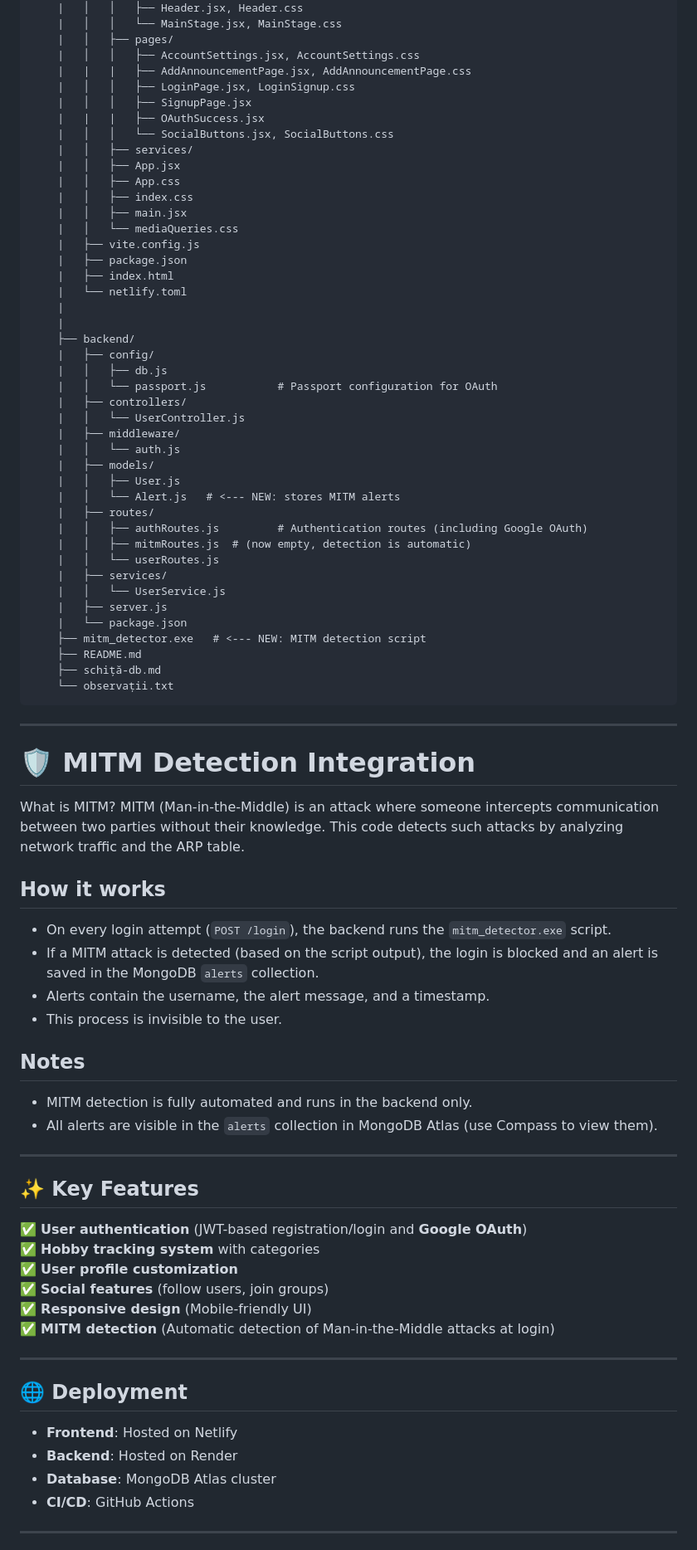
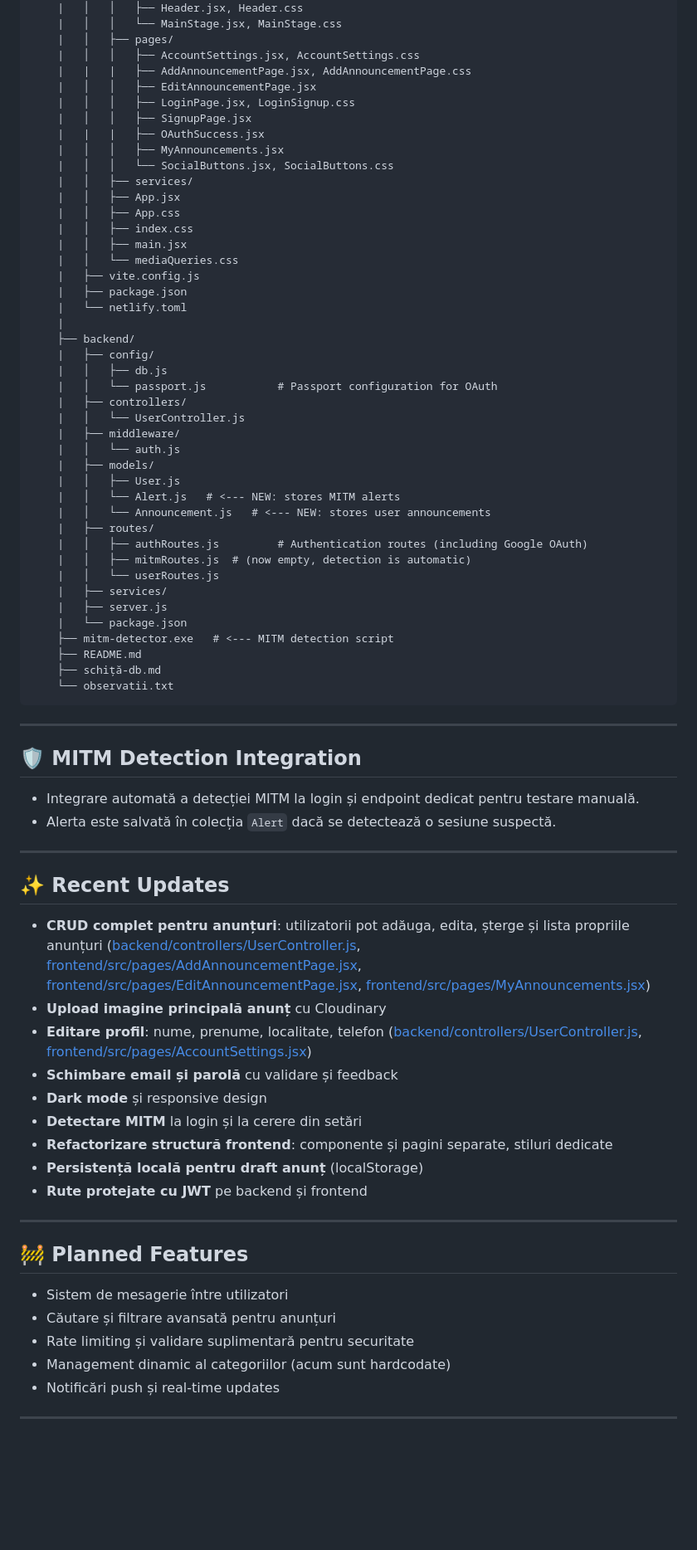
Before and after one commit to Botoaca-Florentina-Veronica/hobbiz-mui, a Markdown page: README.md, the part around the change printed below. Shown: that part at 83% size. GitHub-like rendering; blank space fills up the shorter version.

Commit message:
am actualizat readme-ul

````diff
--- a/README.md
+++ b/README.md
@@ -61,9 +55,11 @@ hobbiz-mui
     |   │   ├── pages/
     |   │   │   ├── AccountSettings.jsx, AccountSettings.css
     |   |   |   ├── AddAnnouncementPage.jsx, AddAnnouncementPage.css
+    |   │   │   ├── EditAnnouncementPage.jsx
     |   │   │   ├── LoginPage.jsx, LoginSignup.css
     |   │   │   ├── SignupPage.jsx
     |   |   |   ├── OAuthSuccess.jsx
+    |   │   │   ├── MyAnnouncements.jsx
     |   │   │   └── SocialButtons.jsx, SocialButtons.css
     |   │   ├── services/
     |   │   ├── App.jsx
@@ -73,9 +69,7 @@ hobbiz-mui
     |   │   └── mediaQueries.css
     |   ├── vite.config.js
     |   ├── package.json
-    |   ├── index.html
     |   └── netlify.toml
-    |
     |
     ├── backend/
     |   ├── config/
@@ -88,56 +82,47 @@ hobbiz-mui
     |   ├── models/
     |   │   ├── User.js
     |   │   └── Alert.js   # <--- NEW: stores MITM alerts
+    |   │   └── Announcement.js   # <--- NEW: stores user announcements
     |   ├── routes/
     |   │   ├── authRoutes.js         # Authentication routes (including Google OAuth)
     |   │   ├── mitmRoutes.js  # (now empty, detection is automatic)
     |   │   └── userRoutes.js
     |   ├── services/
-    |   │   └── UserService.js
     |   ├── server.js
     |   └── package.json
-    ├── mitm_detector.exe   # <--- NEW: MITM detection script
+    ├── mitm-detector.exe   # <--- MITM detection script
     ├── README.md
     ├── schiță-db.md
-    └── observații.txt
+    └── observatii.txt
 ```
 
 ---
 
-# 🛡️ MITM Detection Integration
-
-What is MITM?
-MITM (Man-in-the-Middle) is an attack where someone intercepts communication between two parties without their knowledge. This code detects such attacks by analyzing network traffic and the ARP table.
-
-## How it works
-- On every login attempt (`POST /login`), the backend runs the `mitm_detector.exe` script.
-- If a MITM attack is detected (based on the script output), the login is blocked and an alert is saved in the MongoDB `alerts` collection.
-- Alerts contain the username, the alert message, and a timestamp.
-- This process is invisible to the user.
-
-
-## Notes
-- MITM detection is fully automated and runs in the backend only.
-- All alerts are visible in the `alerts` collection in MongoDB Atlas (use Compass to view them).
+## 🛡️ MITM Detection Integration
+- Integrare automată a detecției MITM la login și endpoint dedicat pentru testare manuală.
+- Alerta este salvată în colecția `Alert` dacă se detectează o sesiune suspectă.
 
 ---
 
-## ✨ **Key Features**
-✅ **User authentication** (JWT-based registration/login and **Google OAuth**)
-✅ **Hobby tracking system** with categories
-✅ **User profile customization**
-✅ **Social features** (follow users, join groups)
-✅ **Responsive design** (Mobile-friendly UI)
-✅ **MITM detection** (Automatic detection of Man-in-the-Middle attacks at login)
+## ✨ **Recent Updates**
+- **CRUD complet pentru anunțuri**: utilizatorii pot adăuga, edita, șterge și lista propriile anunțuri ([backend/controllers/UserController.js](backend/controllers/UserController.js), [frontend/src/pages/AddAnnouncementPage.jsx](frontend/src/pages/AddAnnouncementPage.jsx), [frontend/src/pages/EditAnnouncementPage.jsx](frontend/src/pages/EditAnnouncementPage.jsx), [frontend/src/pages/MyAnnouncements.jsx](frontend/src/pages/MyAnnouncements.jsx))
+- **Upload imagine principală anunț** cu Cloudinary
+- **Editare profil**: nume, prenume, localitate, telefon ([backend/controllers/UserController.js](backend/controllers/UserController.js), [frontend/src/pages/AccountSettings.jsx](frontend/src/pages/AccountSettings.jsx))
+- **Schimbare email și parolă** cu validare și feedback
+- **Dark mode** și responsive design
+- **Detectare MITM** la login și la cerere din setări
+- **Refactorizare structură frontend**: componente și pagini separate, stiluri dedicate
+- **Persistență locală pentru draft anunț** (localStorage)
+- **Rute protejate cu JWT** pe backend și frontend
 
 ---
 
-## 🌐 **Deployment**
-- **Frontend**: Hosted on Netlify
-- **Backend**: Hosted on Render
-- **Database**: MongoDB Atlas cluster
-- **CI/CD**: GitHub Actions
-
+## 🚧 **Planned Features**
+- Sistem de mesagerie între utilizatori
+- Căutare și filtrare avansată pentru anunțuri
+- Rate limiting și validare suplimentară pentru securitate
+- Management dinamic al categoriilor (acum sunt hardcodate)
+- Notificări push și real-time updates
 
 ---
 
````
Also changed, not shown: other parts of README.md (+26 -29 lines).
